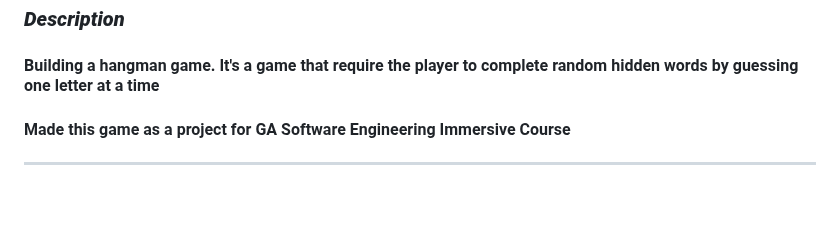
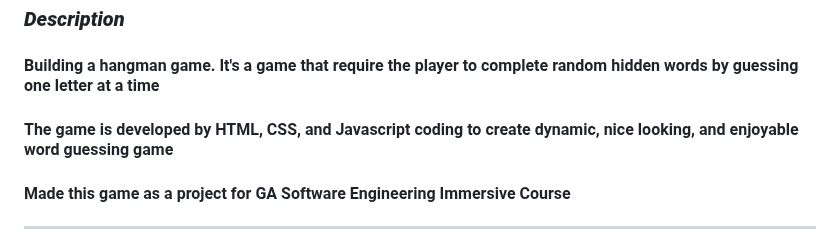
Before and after one commit to 9Jassim/Hangman_Game, a Markdown page: README.md, the part around the change. Drawn GitHub-style; blank space fills up the shorter version.

```diff
--- a/README.md
+++ b/README.md
@@ -11,6 +11,8 @@
 ### **_Description_**
 
 #### Building a hangman game. It's a game that require the player to complete random hidden words by guessing one letter at a time
+
+#### The game is developed by HTML, CSS, and Javascript coding to create dynamic, nice looking, and enjoyable word guessing game
 
 #### Made this game as a project for GA Software Engineering Immersive Course
 
```
